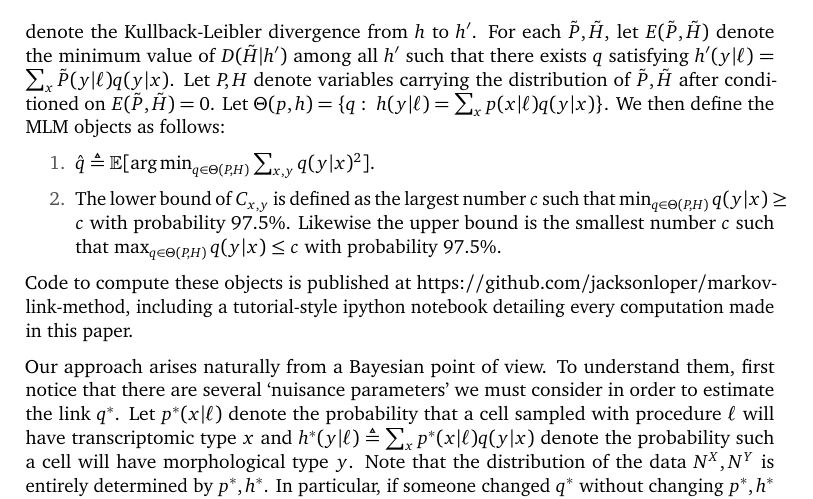
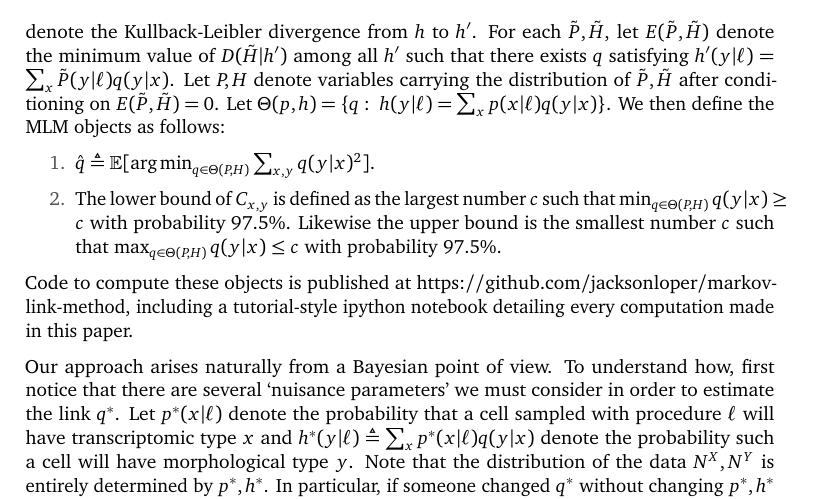
Before and after one commit to jacksonloper/markov-link-method, a LaTeX paper (paper/paper.tex): part of page 4 of 20, cut so that both start at the same text. The pictures show the PDF file paper/paper.pdf that the author committed with the source.

Commit message:
types typos typos

```diff
--- a/paper/paper.tex
+++ b/paper/paper.tex
@@ -119,7 +119,7 @@ To produce these objects we proceeds as follows.  Let $\tilde P(\cdot |\ell) \si
 \[
 D(h|h') = \sum_{\ell,y} h(y|\ell) \log \frac{h(y|\ell)}{h'(y|\ell)}
 \]
-denote the Kullback-Leibler divergence from $h$ to $h'$.  For each $\tilde P,\tilde H$, let $E(\tilde P,\tilde H)$ denote the minimum value of $D(\tilde H|h')$ among all $h'$ such that there exists $q$ satisfying $h'(y|\ell)=\sum_x \tilde P(y|\ell)q(y|x)$.  Let $P,H$ denote variables carrying the distribution of $\tilde P,\tilde H$ after conditioned on $E(\tilde P,\tilde H)=0$.   Let $\Theta(p,h)=\{q:\ h(y|\ell) = \sum_x p(x|\ell)q(y|x)\}$.  We then define the MLM objects as follows:
+denote the Kullback-Leibler divergence from $h$ to $h'$.  For each $\tilde P,\tilde H$, let $E(\tilde P,\tilde H)$ denote the minimum value of $D(\tilde H|h')$ among all $h'$ such that there exists $q$ satisfying $h'(y|\ell)=\sum_x \tilde P(y|\ell)q(y|x)$.  Let $P,H$ denote variables carrying the distribution of $\tilde P,\tilde H$ after conditioning on $E(\tilde P,\tilde H)=0$.   Let $\Theta(p,h)=\{q:\ h(y|\ell) = \sum_x p(x|\ell)q(y|x)\}$.  We then define the MLM objects as follows:
 \begin{enumerate}
     \item $\hat q\triangleq\mathbb{E}[\argmin_{q\in \Theta(P,H)} \sum_{x,y} q(y|x)^2]$.
     \item The lower bound of $C_{x,y}$ is defined as the largest number $c$ such that $\min_{q\in \Theta(P,H)} q(y|x) \geq c$ with probability 97.5\%.  Likewise the upper bound is the smallest number $c$ such that $\max_{q\in \Theta(P,H)} q(y|x) \leq c$ with probability 97.5\%.
@@ -127,7 +127,7 @@ denote the Kullback-Leibler divergence from $h$ to $h'$.  For each $\tilde P,\ti
 %
 Code to compute these objects is published at https://github.com/jacksonloper/markov-link-method, including a tutorial-style ipython notebook detailing every computation made in this paper.
 
-Our approach arises naturally from a Bayesian point of view.  To understand them, first notice that there are several `nuisance parameters' we must consider in order to estimate the link $q^*$.  Let $p^*(x|\ell)$ denote the probability that a cell sampled with procedure $\ell$ will have transcriptomic type $x$ and $h^*(y|\ell) \triangleq \sum_x p^*(x|\ell)q(y|x)$ denote the probability such a cell will have morphological type $y$.  Note that the distribution of the data $N^X,N^Y$ is entirely determined by $p^*,h^*$.   In particular, if someone changed $q^*$ without changing $p^*,h^*$ there would be no way for us to know.  If this can occur, $q^*$ is said to be `nonidentifiable.'   Therefore, instead of trying to directly estimate $q^*$ (which may be impossible to accurately estimate) we focus on three quantities which can be estimated from data:
+Our approach arises naturally from a Bayesian point of view.  To understand how, first notice that there are several `nuisance parameters' we must consider in order to estimate the link $q^*$.  Let $p^*(x|\ell)$ denote the probability that a cell sampled with procedure $\ell$ will have transcriptomic type $x$ and $h^*(y|\ell) \triangleq \sum_x p^*(x|\ell)q(y|x)$ denote the probability such a cell will have morphological type $y$.  Note that the distribution of the data $N^X,N^Y$ is entirely determined by $p^*,h^*$.   In particular, if someone changed $q^*$ without changing $p^*,h^*$ there would be no way for us to know.  If this can occur, $q^*$ is said to be `nonidentifiable.'   Therefore, instead of trying to directly estimate $q^*$ (which may be impossible to accurately estimate) we focus on three quantities which can be estimated from data:
 %
 \begin{align*}
 q^*_{\mathrm{mid}} &\triangleq \argmin_{q\in \Theta(p^*,h^*)} \sum_{x,y} q(y|x)^2\\
```
Also changed, not shown: paper/paper.pdf, 2 other files.
